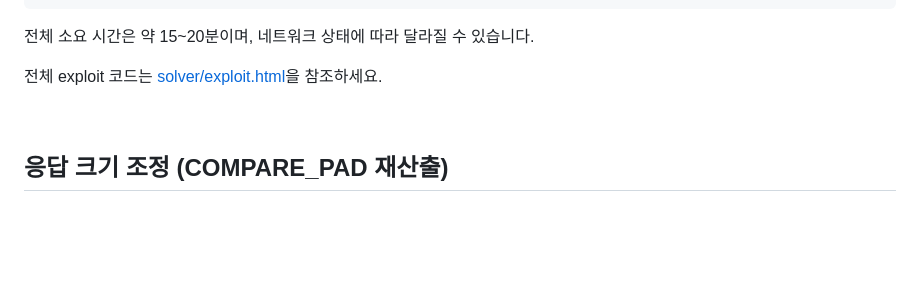
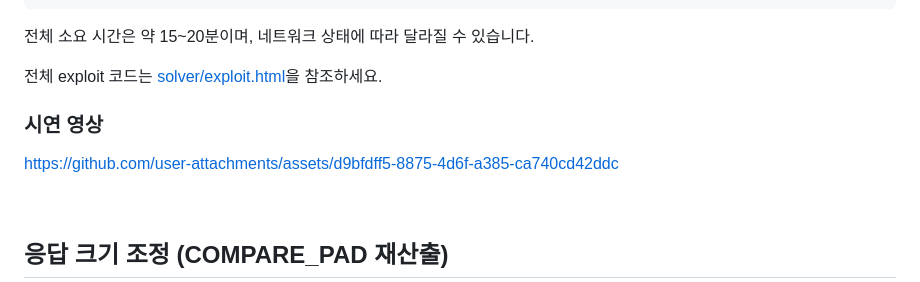
Before and after one commit to MyeongJong03/cross-site-etag-length-leak, a Markdown page: docs/writeup.md, the part around the change. Drawn GitHub-style; blank space fills up the shorter version.

Commit message:
docs: writeup에 시연 영상 추가

```diff
--- a/docs/writeup.md
+++ b/docs/writeup.md
@@ -121,6 +121,10 @@ const flag                  = await bruteFlag(uid, basePad, baseQLen);
 
 전체 exploit 코드는 [solver/exploit.html](../solver/exploit.html)을 참조하세요.
 
+### 시연 영상
+
+https://github.com/user-attachments/assets/d9bfdff5-8875-4d6f-a385-ca740cd42ddc
+
 <br>
 
 ## 응답 크기 조정 (COMPARE_PAD 재산출)
```
